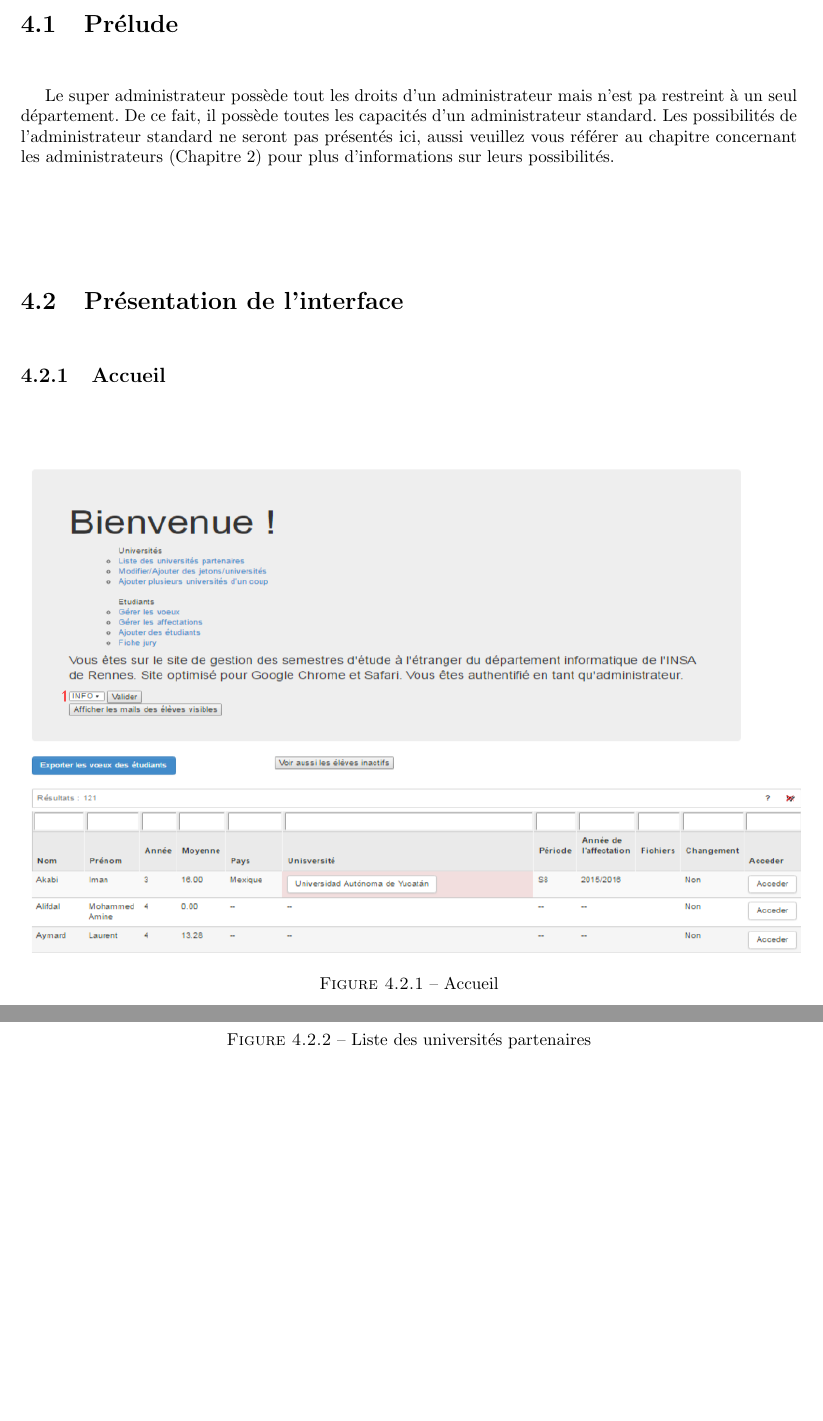
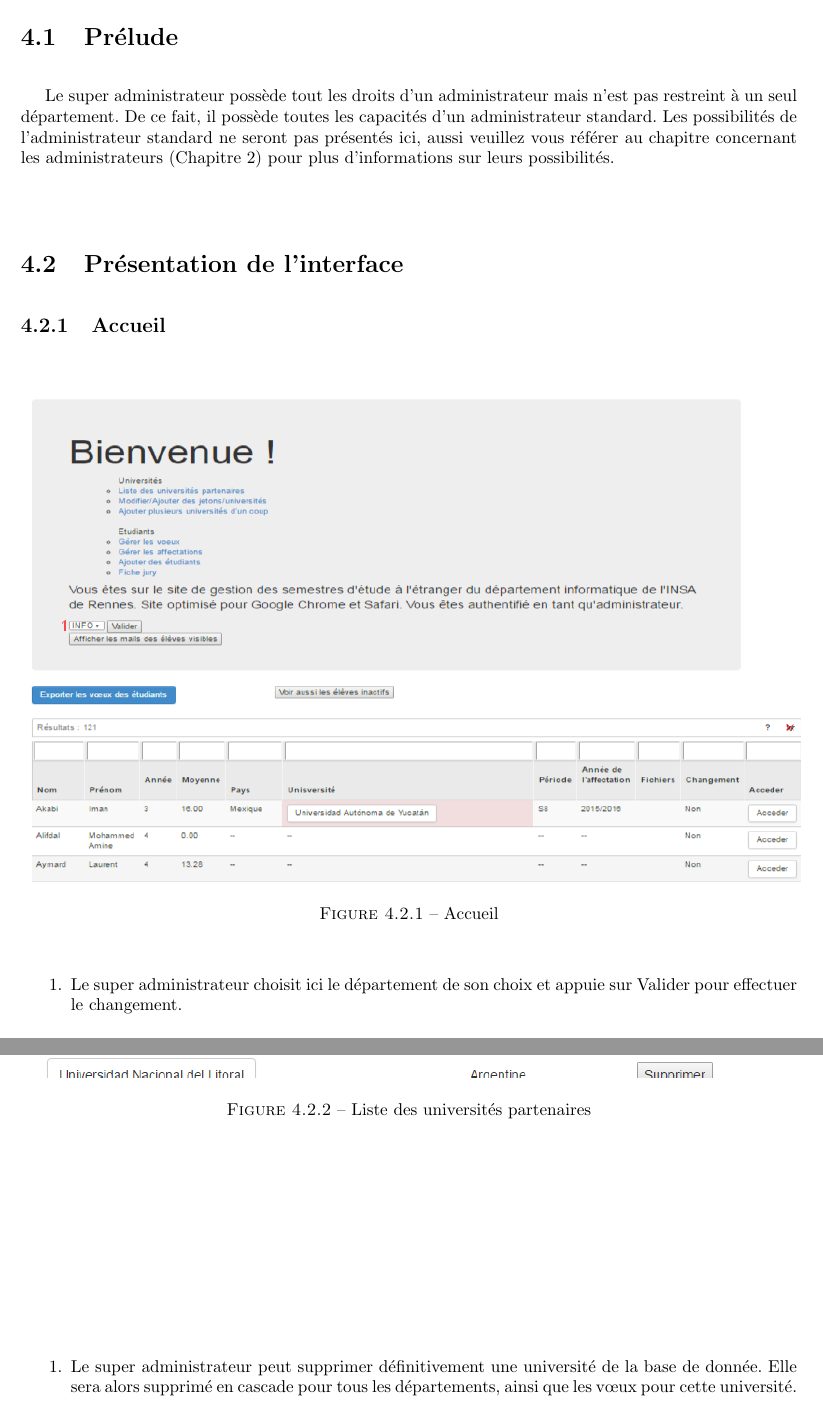
Before and after one commit to Livda/ILikeToMoveIt, a LaTeX document (Doc utilisateur/RAPPORT.tex, which reads Doc utilisateur/super_admin.tex): two parts of pages 23 and 24 of 26 before the commit and two parts of pages 23 and 24 of 25 after it, joined at a grey line, cut so that both start at the same text, the shorter picture padded with empty space. Compiled offline with pdfLaTeX.

Commit message:
wololosuperadmin

```diff
--- a/Doc utilisateur/super_admin.tex
+++ b/Doc utilisateur/super_admin.tex
@@ -2,7 +2,7 @@
 
 \section{Prélude}
 
-Le super administrateur possède tout les droits d'un administrateur mais n'est pa restreint à un seul département. De ce fait, il possède toutes les capacités d'un administrateur standard. Les possibilités de l'administrateur standard ne seront pas présentés ici, aussi veuillez vous référer au chapitre concernant les administrateurs (Chapitre \ref{admin}) pour plus d'informations sur leurs possibilités.
+Le super administrateur possède tout les droits d'un administrateur mais n'est pas restreint à un seul département. De ce fait, il possède toutes les capacités d'un administrateur standard. Les possibilités de l'administrateur standard ne seront pas présentés ici, aussi veuillez vous référer au chapitre concernant les administrateurs (Chapitre \ref{admin}) pour plus d'informations sur leurs possibilités.
 
 \section{Présentation de l'interface}
 
@@ -15,6 +15,10 @@ Le super administrateur possède tout les droits d'un administrateur mais n'est
   	\label{asa}
   \end{figure}
 
+  \begin{enumerate}
+  	\item Le super administrateur choisit ici le département de son choix et appuie sur Valider pour effectuer le changement.
+  \end{enumerate}
+
     \subsection{Liste des universités partenaires}
     \begin{figure}[H]
     	\centering
@@ -24,6 +28,10 @@ Le super administrateur possède tout les droits d'un administrateur mais n'est
     	\label{lusa}
     \end{figure}
 
+ 	\begin{enumerate}
+ 		\item Le super administrateur peut supprimer définitivement une université de la base de donnée. Elle sera alors supprimé en cascade pour tous les départements, ainsi que les vœux pour cette université.
+ 	\end{enumerate}
+
   \subsection{Ajout d'élèves ou d'administrateurs}
   \begin{figure}[H]
   	\centering
```
Also changed, not shown: Doc utilisateur/RAPPORT.tex (+0 -2 lines), Doc utilisateur/conclusion.tex (deleted, +0 -1 lines), Doc utilisateur/Images/Super_Admin/ajout_gens_super_admin.png, Doc utilisateur/super_admin.tex (4 more changed lines).
